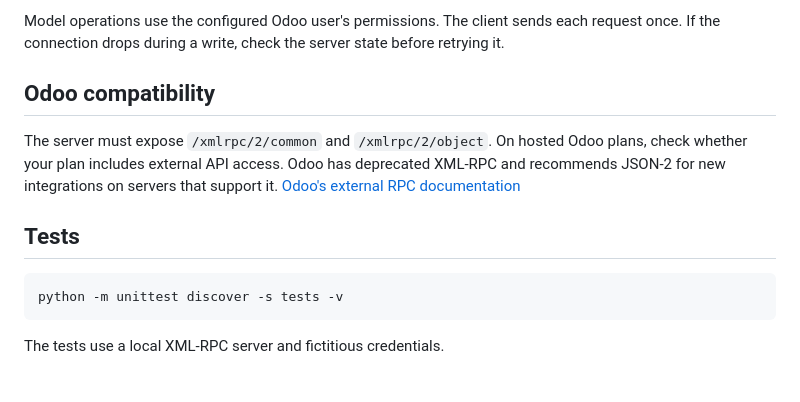
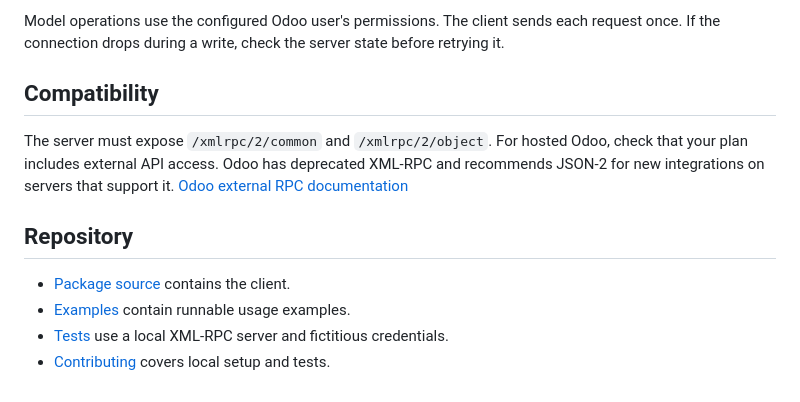
Before and after one commit to Duor98/odoo-xmlrpc-client, a Markdown page: README.md, the part around one of its changes. GitHub-like rendering.

````diff
--- a/README.md
+++ b/README.md
@@ -41,14 +56,13 @@ with Odoo.from_env() as odoo:
 
 Model operations use the configured Odoo user's permissions. The client sends each request once. If the connection drops during a write, check the server state before retrying it.
 
-## Odoo compatibility
+## Compatibility
 
-The server must expose `/xmlrpc/2/common` and `/xmlrpc/2/object`. On hosted Odoo plans, check whether your plan includes external API access. Odoo has deprecated XML-RPC and recommends JSON-2 for new integrations on servers that support it. [Odoo's external RPC documentation](https://www.odoo.com/documentation/19.0/developer/reference/external_rpc_api.html)
+The server must expose `/xmlrpc/2/common` and `/xmlrpc/2/object`. For hosted Odoo, check that your plan includes external API access. Odoo has deprecated XML-RPC and recommends JSON-2 for new integrations on servers that support it. [Odoo external RPC documentation](https://www.odoo.com/documentation/19.0/developer/reference/external_rpc_api.html)
 
-## Tests
+## Repository
 
-```sh
-python -m unittest discover -s tests -v
-```
-
-The tests use a local XML-RPC server and fictitious credentials.
+- [Package source](src/odoo_xmlrpc_client/) contains the client.
+- [Examples](examples/) contain runnable usage examples.
+- [Tests](tests/) use a local XML-RPC server and fictitious credentials.
+- [Contributing](CONTRIBUTING.md) covers local setup and tests.
````
Also changed, not shown: other parts of README.md (+27 -12 lines), CONTRIBUTING.md (added, +14 -0 lines), docs/images/connection-flow.png (added), docs/images/search-read-example.png (added), 2 other files.
